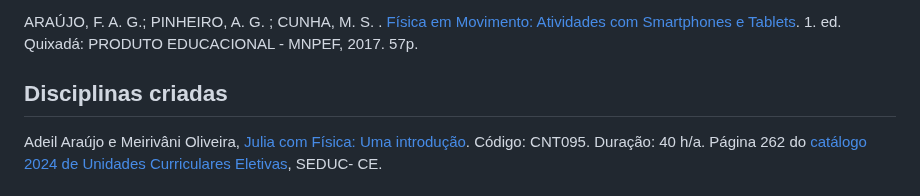
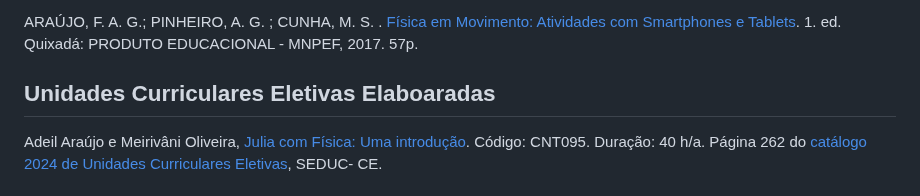
Before and after one commit to adeil83/adeil83.github.io, a Markdown page: menu1.md, the part around the change. Drawn GitHub-style.

```diff
--- a/menu1.md
+++ b/menu1.md
@@ -17,7 +17,7 @@ Adeil Araújo e Meirivâni Oliveira, [Julia com Física: Uma introdução](https
 
 ARAÚJO, F. A. G.; PINHEIRO, A. G. ; CUNHA, M. S. . [Física em Movimento: Atividades com Smartphones e Tablets](https://www.researchgate.net/publication/325370876_Fisica_em_Movimento_Atividades_com_Smartphones_e_Tablets). 1. ed. Quixadá: PRODUTO EDUCACIONAL - MNPEF, 2017. 57p.
 
-## Disciplinas criadas
+## Unidades Curriculares Eletivas Elaboaradas
 
 Adeil Araújo e Meirivâni Oliveira, [Julia com Física: Uma introdução](https://www.seduc.ce.gov.br/wp-content/uploads/sites/37/2023/09/Ebook-02-Julia-com-Fisica.pdf). Código: CNT095. Duração: 40 h/a. Página 262 do [catálogo 2024 de Unidades Curriculares Eletivas](https://drive.google.com/file/d/1AeX0MWeJbbb0ETQcPvuYzQ_Vv35VPO9g/view?usp=drivesdk), SEDUC- CE.
 
```
